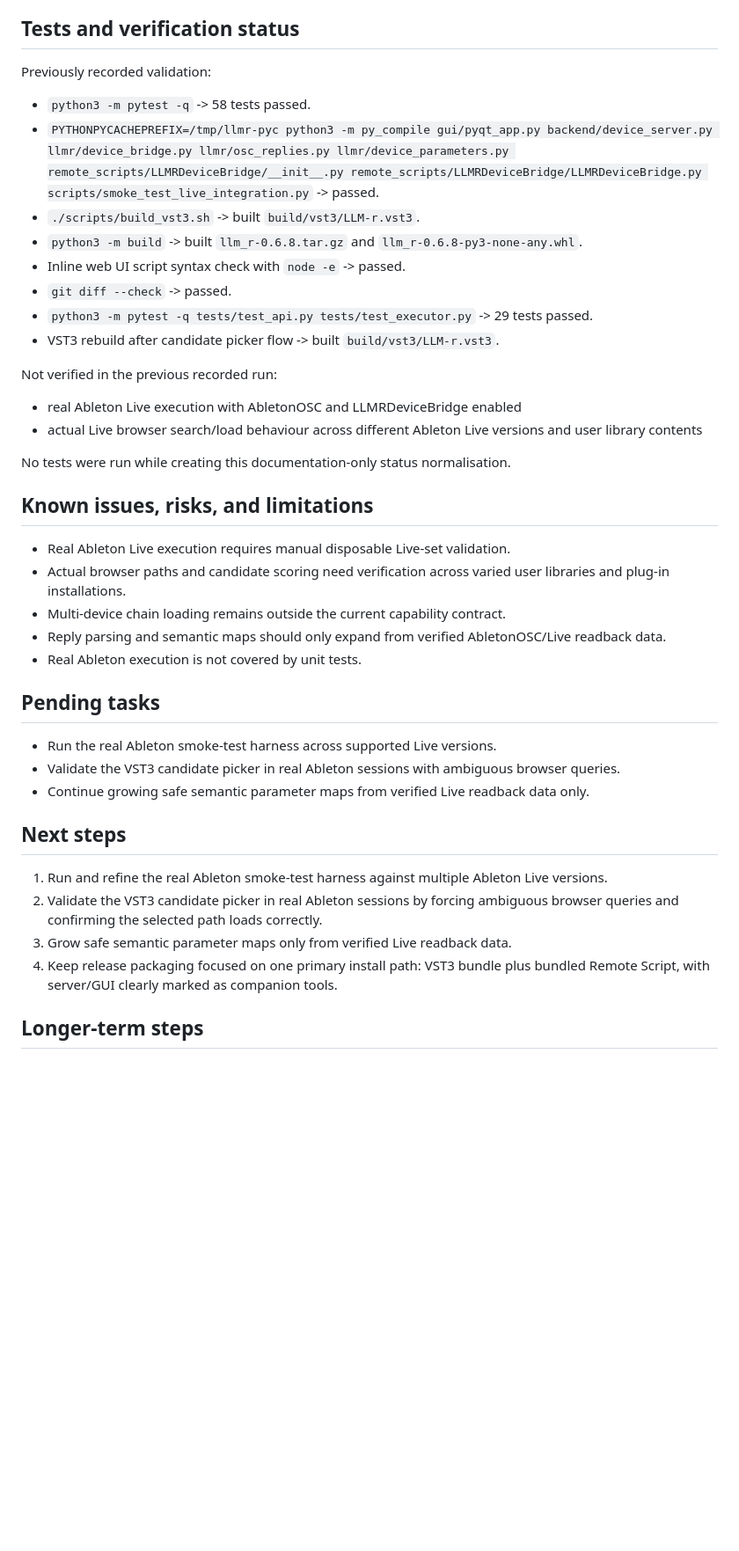
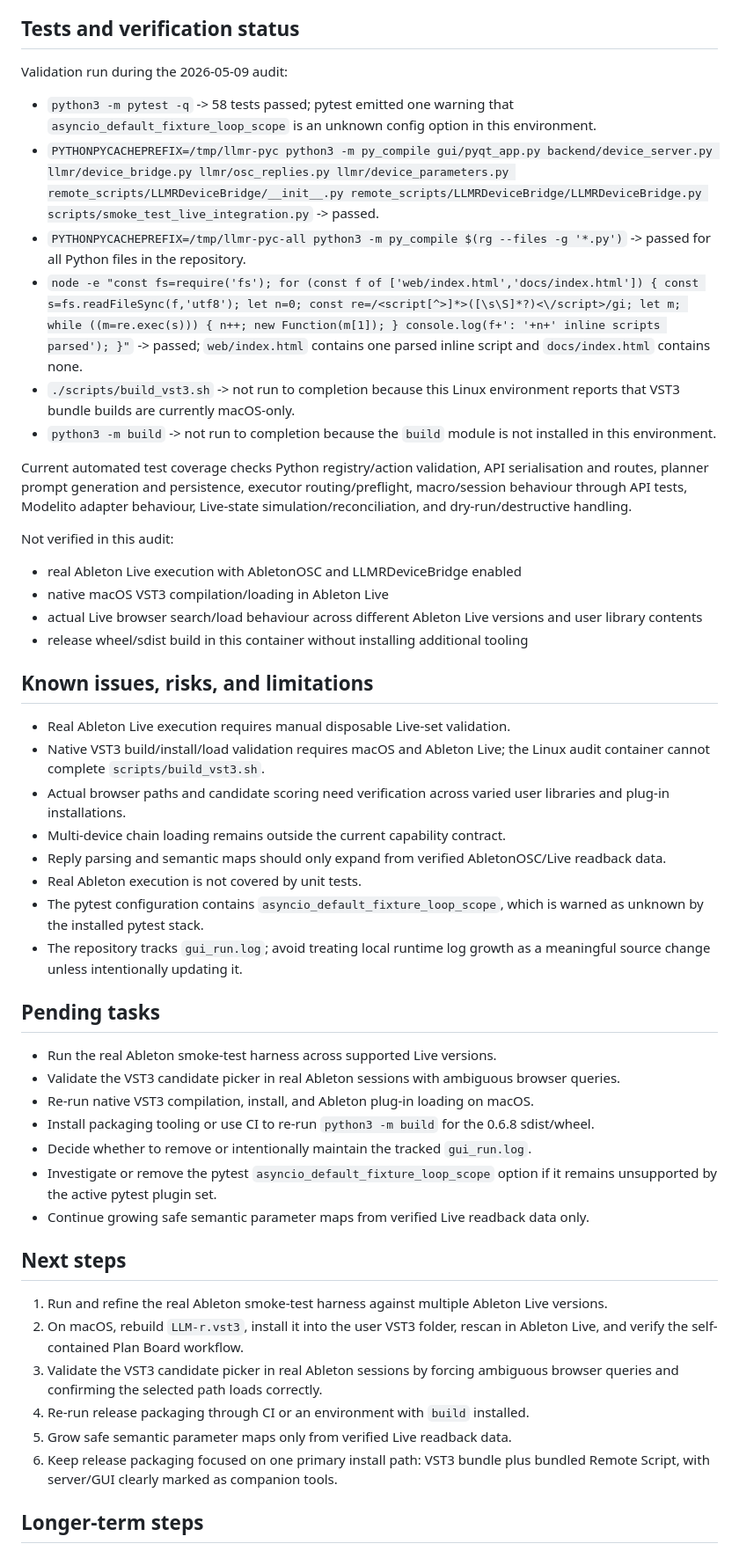
Before and after one commit to krahd/LLM-r, a Markdown page: STATUS.md, the part around one of its changes. Shown at 88% size. Drawn GitHub-style; blank space fills up the shorter version.

Commit message:
Update project status audit

```diff
--- a/STATUS.md
+++ b/STATUS.md
@@ -127,44 +133,53 @@ python3 scripts/smoke_test_live_integration.py
 
 ## Tests and verification status
 
-Previously recorded validation:
+Validation run during the 2026-05-09 audit:
 
-- `python3 -m pytest -q` -> 58 tests passed.
+- `python3 -m pytest -q` -> 58 tests passed; pytest emitted one warning that `asyncio_default_fixture_loop_scope` is an unknown config option in this environment.
 - `PYTHONPYCACHEPREFIX=/tmp/llmr-pyc python3 -m py_compile gui/pyqt_app.py backend/device_server.py llmr/device_bridge.py llmr/osc_replies.py llmr/device_parameters.py remote_scripts/LLMRDeviceBridge/__init__.py remote_scripts/LLMRDeviceBridge/LLMRDeviceBridge.py scripts/smoke_test_live_integration.py` -> passed.
-- `./scripts/build_vst3.sh` -> built `build/vst3/LLM-r.vst3`.
-- `python3 -m build` -> built `llm_r-0.6.8.tar.gz` and `llm_r-0.6.8-py3-none-any.whl`.
-- Inline web UI script syntax check with `node -e` -> passed.
-- `git diff --check` -> passed.
-- `python3 -m pytest -q tests/test_api.py tests/test_executor.py` -> 29 tests passed.
-- VST3 rebuild after candidate picker flow -> built `build/vst3/LLM-r.vst3`.
+- `PYTHONPYCACHEPREFIX=/tmp/llmr-pyc-all python3 -m py_compile $(rg --files -g '*.py')` -> passed for all Python files in the repository.
+- `node -e "const fs=require('fs'); for (const f of ['web/index.html','docs/index.html']) { const s=fs.readFileSync(f,'utf8'); let n=0; const re=/<script[^>]*>([\s\S]*?)<\/script>/gi; let m; while ((m=re.exec(s))) { n++; new Function(m[1]); } console.log(f+': '+n+' inline scripts parsed'); }"` -> passed; `web/index.html` contains one parsed inline script and `docs/index.html` contains none.
+- `./scripts/build_vst3.sh` -> not run to completion because this Linux environment reports that VST3 bundle builds are currently macOS-only.
+- `python3 -m build` -> not run to completion because the `build` module is not installed in this environment.
 
-Not verified in the previous recorded run:
+Current automated test coverage checks Python registry/action validation, API serialisation and routes, planner prompt generation and persistence, executor routing/preflight, macro/session behaviour through API tests, Modelito adapter behaviour, Live-state simulation/reconciliation, and dry-run/destructive handling.
+
+Not verified in this audit:
 
 - real Ableton Live execution with AbletonOSC and LLMRDeviceBridge enabled
+- native macOS VST3 compilation/loading in Ableton Live
 - actual Live browser search/load behaviour across different Ableton Live versions and user library contents
-
-No tests were run while creating this documentation-only status normalisation.
+- release wheel/sdist build in this container without installing additional tooling
 
 ## Known issues, risks, and limitations
 
 - Real Ableton Live execution requires manual disposable Live-set validation.
+- Native VST3 build/install/load validation requires macOS and Ableton Live; the Linux audit container cannot complete `scripts/build_vst3.sh`.
 - Actual browser paths and candidate scoring need verification across varied user libraries and plug-in installations.
 - Multi-device chain loading remains outside the current capability contract.
 - Reply parsing and semantic maps should only expand from verified AbletonOSC/Live readback data.
 - Real Ableton execution is not covered by unit tests.
+- The pytest configuration contains `asyncio_default_fixture_loop_scope`, which is warned as unknown by the installed pytest stack.
+- The repository tracks `gui_run.log`; avoid treating local runtime log growth as a meaningful source change unless intentionally updating it.
 
 ## Pending tasks
 
 - Run the real Ableton smoke-test harness across supported Live versions.
 - Validate the VST3 candidate picker in real Ableton sessions with ambiguous browser queries.
+- Re-run native VST3 compilation, install, and Ableton plug-in loading on macOS.
+- Install packaging tooling or use CI to re-run `python3 -m build` for the 0.6.8 sdist/wheel.
+- Decide whether to remove or intentionally maintain the tracked `gui_run.log`.
+- Investigate or remove the pytest `asyncio_default_fixture_loop_scope` option if it remains unsupported by the active pytest plugin set.
 - Continue growing safe semantic parameter maps from verified Live readback data only.
 
 ## Next steps
 
 1. Run and refine the real Ableton smoke-test harness against multiple Ableton Live versions.
-2. Validate the VST3 candidate picker in real Ableton sessions by forcing ambiguous browser queries and confirming the selected path loads correctly.
-3. Grow safe semantic parameter maps only from verified Live readback data.
-4. Keep release packaging focused on one primary install path: VST3 bundle plus bundled Remote Script, with server/GUI clearly marked as companion tools.
+2. On macOS, rebuild `LLM-r.vst3`, install it into the user VST3 folder, rescan in Ableton Live, and verify the self-contained Plan Board workflow.
+3. Validate the VST3 candidate picker in real Ableton sessions by forcing ambiguous browser queries and confirming the selected path loads correctly.
+4. Re-run release packaging through CI or an environment with `build` installed.
+5. Grow safe semantic parameter maps only from verified Live readback data.
+6. Keep release packaging focused on one primary install path: VST3 bundle plus bundled Remote Script, with server/GUI clearly marked as companion tools.
 
 ## Longer-term steps
 
```
Also changed, not shown: other parts of STATUS.md (+23 -16 lines).
